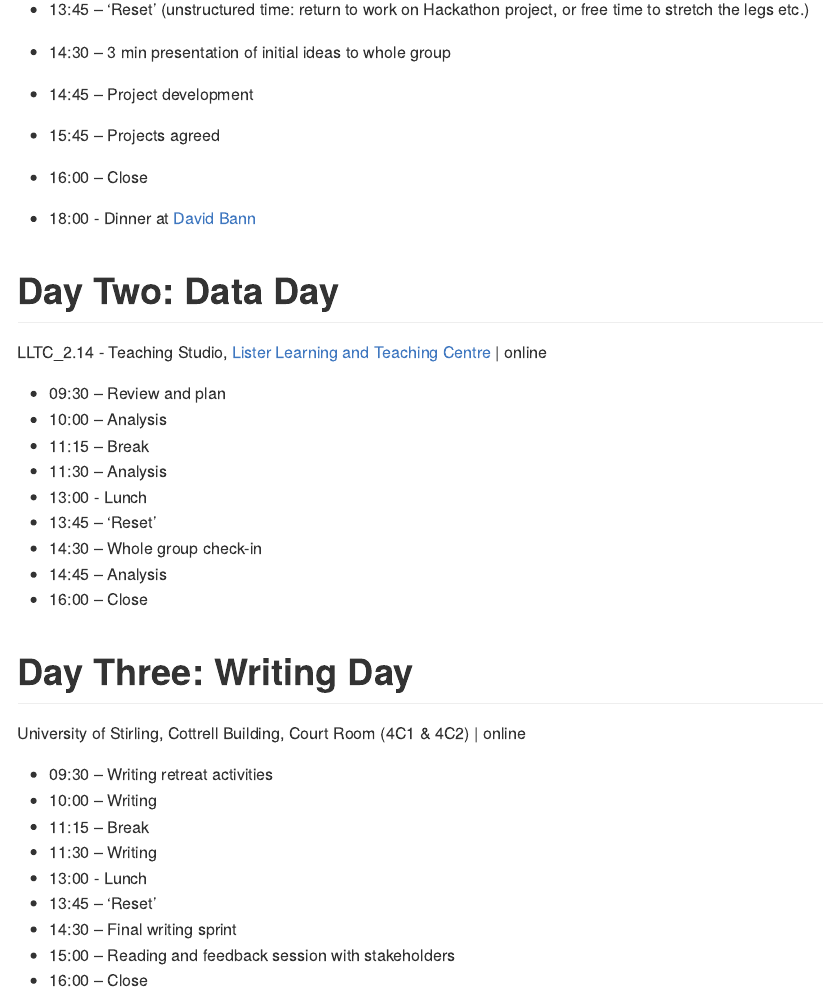
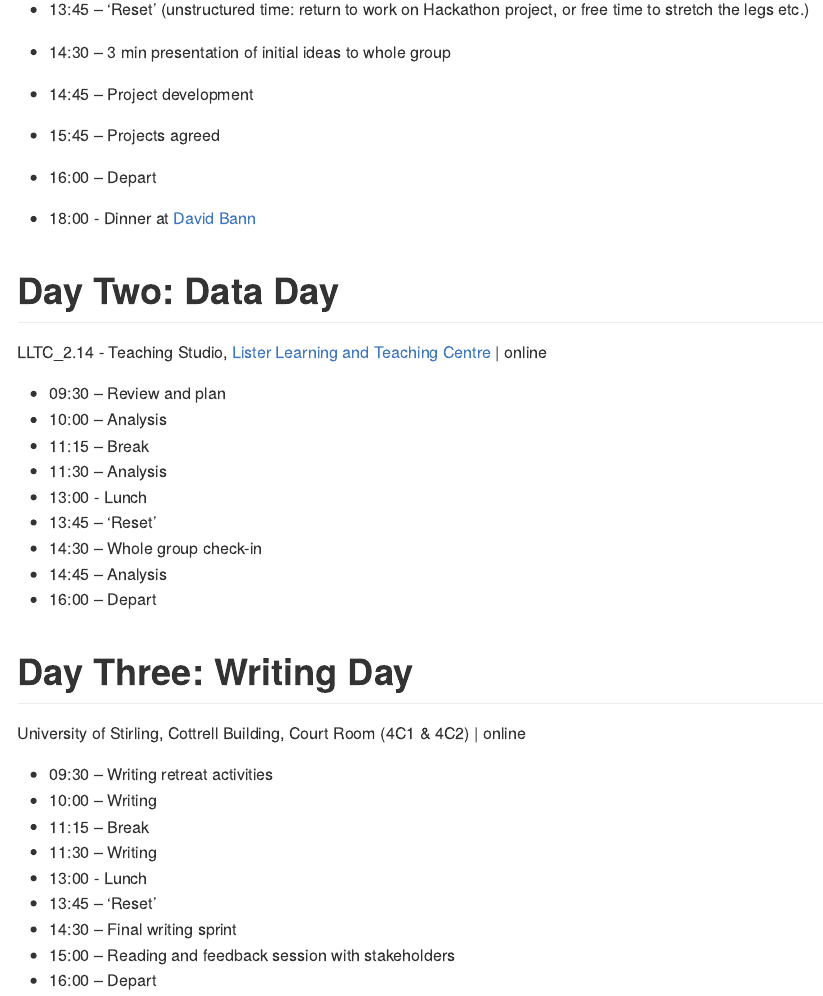
Before and after one commit to benmatthewsed/sdch-2023-docs, an R Markdown document (scdh_schedule.Rmd): the page in a window 1100 px wide, from 580 px down. Rendered offline with R 4.5, knitr and Pandoc, with nearby package versions.

Commit message:
Update scdh_schedule.Rmd

```diff
--- a/scdh_schedule.Rmd
+++ b/scdh_schedule.Rmd
@@ -21,7 +21,7 @@ LLTC_2.14 - Teaching Studio, [Lister Learning and Teaching Centre](https://www.e
 - 14:30 – 3 min presentation of initial ideas to whole group
 - 14:45 – Project development
 - 15:45 – Projects agreed
-- 16:00 – Close
+- 16:00 – Depart
 
 - 18:00 - Dinner at [David Bann](https://www.davidbann.co.uk/)
 
@@ -38,7 +38,7 @@ LLTC_2.14 - Teaching Studio, [Lister Learning and Teaching Centre](https://www.e
 - 13:45 – ‘Reset’
 - 14:30 – Whole group check-in
 - 14:45 – Analysis
-- 16:00 – Close
+- 16:00 – Depart
 
 
 # Day Three: Writing Day
@@ -52,4 +52,4 @@ University of Stirling, Cottrell Building, Court Room (4C1 & 4C2) | online
 - 13:45 – ‘Reset’
 - 14:30 – Final writing sprint
 - 15:00 – Reading and feedback session with stakeholders
-- 16:00 – Close
+- 16:00 – Depart
```
